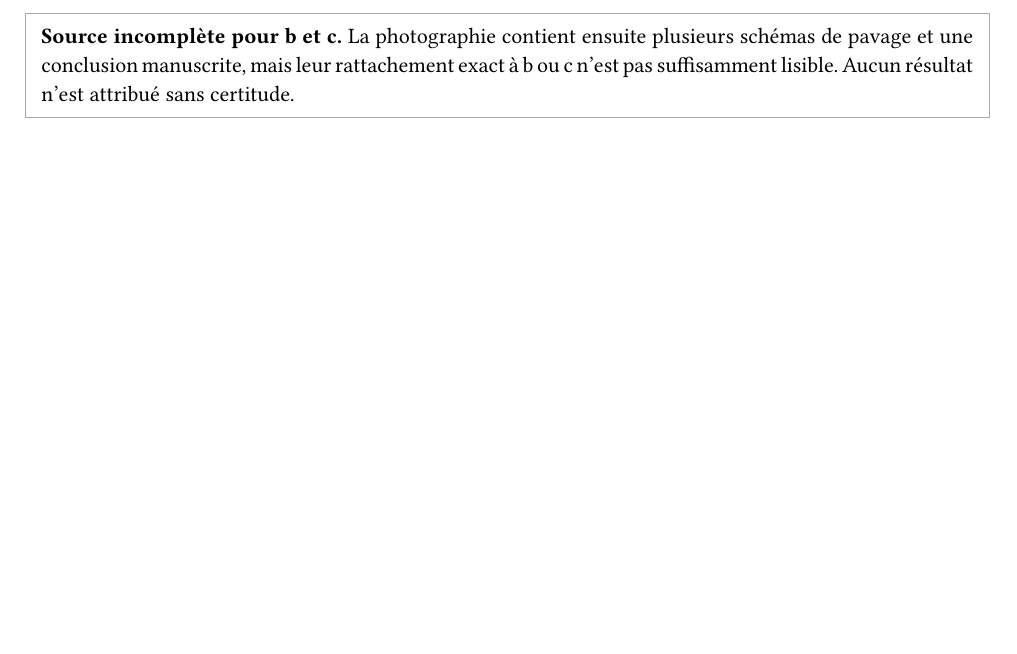
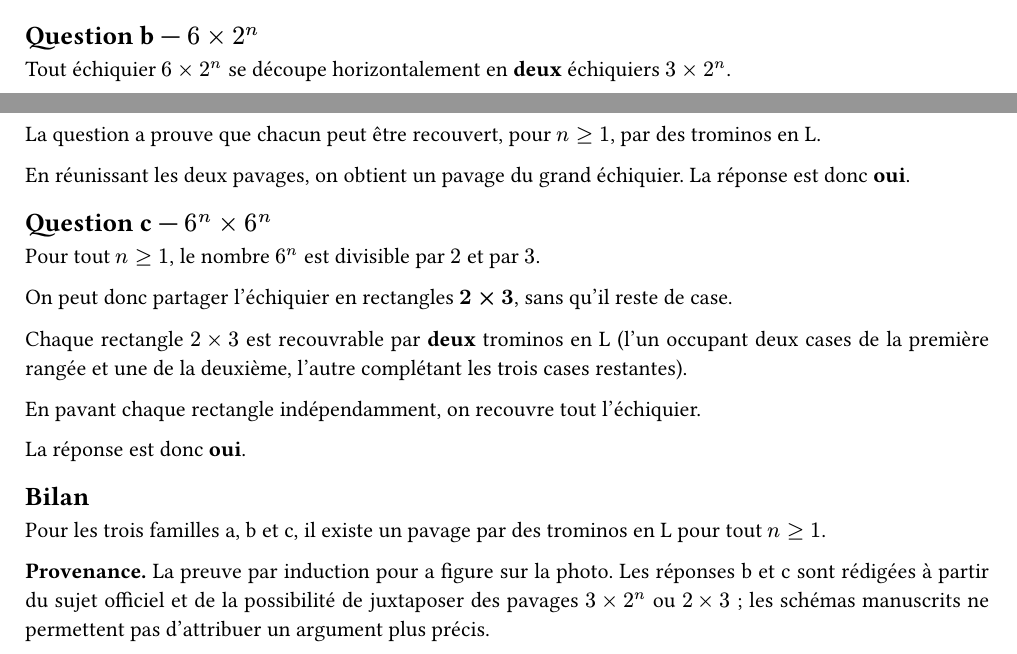
Before and after one commit to yxorcist/MIDL, a Typst document (01_methodes_discretes/TD/fiche02/exercices/ex10.typ): part of page 2 of 2 before the commit and two parts of pages 1 and 2 of 2 after it, the two joined at a grey line, cut at the place of the change, the shorter picture padded with empty space. Compiled offline with Typst 0.15.

Commit message:
notes(md): complete TD02 Ex10 tromino tilings b and c

```diff
--- a/01_methodes_discretes/TD/fiche02/exercices/ex10.typ
+++ b/01_methodes_discretes/TD/fiche02/exercices/ex10.typ
@@ -90,9 +91,28 @@ $
 
 est vraie.
 
-#block(stroke: 0.6pt + gray, inset: 8pt)[
-  *Source incomplète pour b et c.* La photographie contient ensuite plusieurs
-  schémas de pavage et une conclusion manuscrite, mais leur rattachement exact à
-  b ou c n'est pas suffisamment lisible. Aucun résultat n'est attribué sans
-  certitude.
-]
+== Question b — $6 times 2^n$
+
+Tout échiquier $6 times 2^n$ se découpe horizontalement en *deux* échiquiers $3 times 2^n$.
+
+La question a prouve que chacun peut être recouvert, pour $n>=1$, par des trominos en L.
+
+En réunissant les deux pavages, on obtient un pavage du grand échiquier. La réponse est donc *oui*.
+
+== Question c — $6^n times 6^n$
+
+Pour tout $n>=1$, le nombre $6^n$ est divisible par $2$ et par $3$.
+
+On peut donc partager l'échiquier en rectangles *$2 times 3$*, sans qu'il reste de case.
+
+Chaque rectangle $2 times 3$ est recouvrable par *deux* trominos en L (l'un occupant deux cases de la première rangée et une de la deuxième, l'autre complétant les trois cases restantes).
+
+En pavant chaque rectangle indépendamment, on recouvre tout l'échiquier.
+
+La réponse est donc *oui*.
+
+== Bilan
+
+Pour les trois familles a, b et c, il existe un pavage par des trominos en L pour tout $n>=1$.
+
+*Provenance.* La preuve par induction pour a figure sur la photo. Les réponses b et c sont rédigées à partir du sujet officiel et de la possibilité de juxtaposer des pavages $3 times 2^n$ ou $2 times 3$ ; les schémas manuscrits ne permettent pas d'attribuer un argument plus précis.
```
Also changed, not shown: 01_methodes_discretes/TD/fiche02/exercices/ex10.typ (3 more changed lines).
